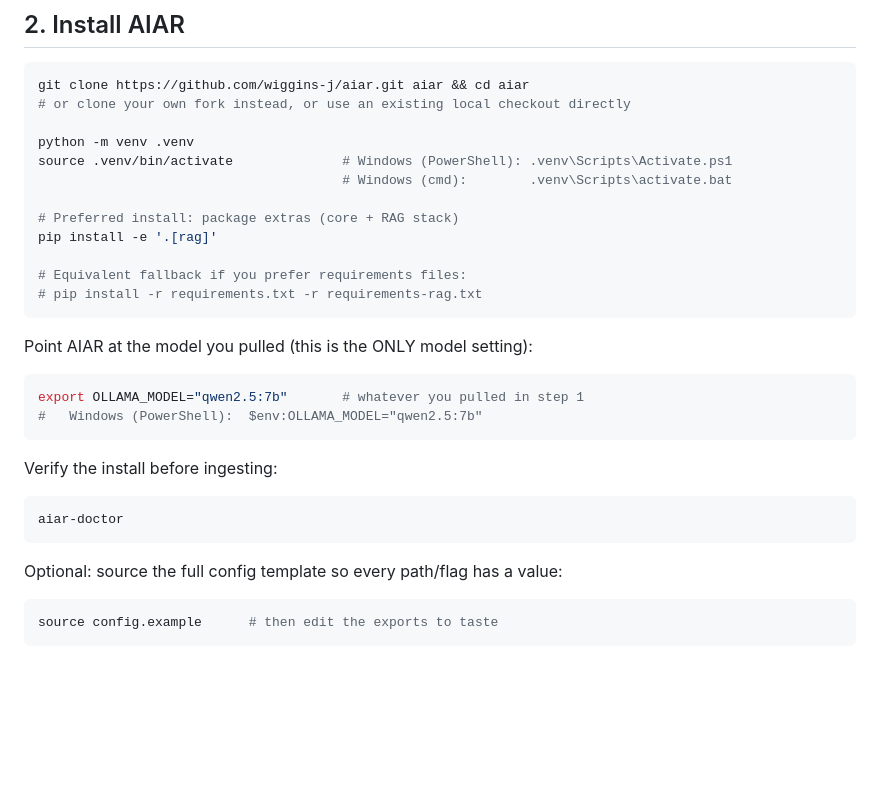
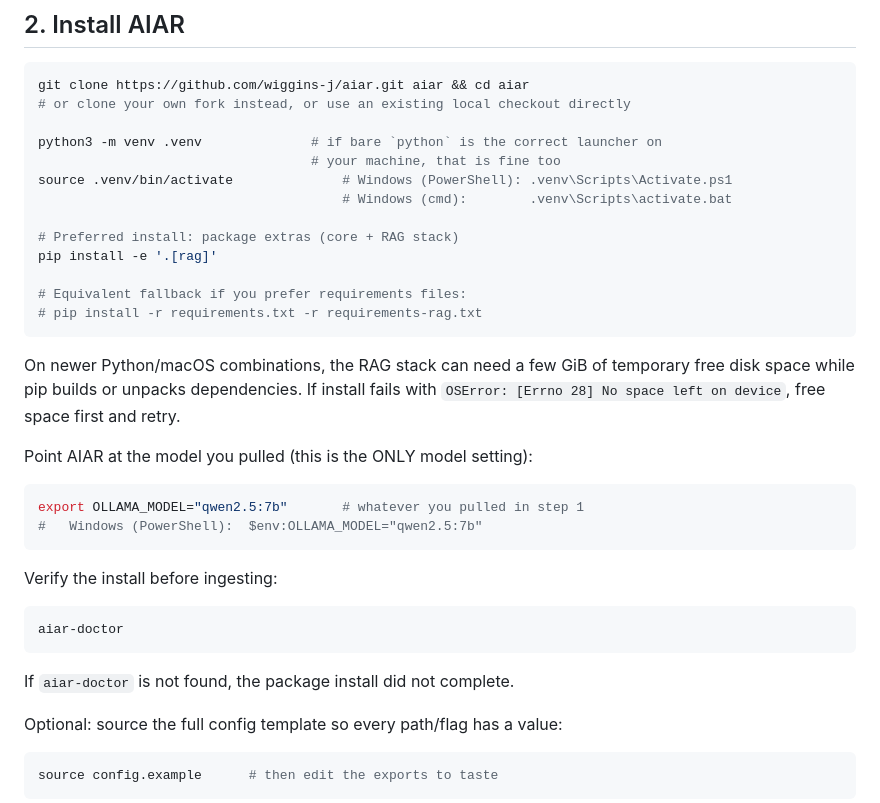
Before and after one commit to wiggins-j/aiar, a Markdown page: PLAYBOOK.md, the part around the change. GitHub-like rendering; blank space fills up the shorter version.

````diff
--- a/PLAYBOOK.md
+++ b/PLAYBOOK.md
@@ -98,7 +98,8 @@ guidance — CPU-only works at every size, just slower):
 git clone https://github.com/wiggins-j/aiar.git aiar && cd aiar
 # or clone your own fork instead, or use an existing local checkout directly
 
-python -m venv .venv
+python3 -m venv .venv              # if bare `python` is the correct launcher on
+                                   # your machine, that is fine too
 source .venv/bin/activate              # Windows (PowerShell): .venv\Scripts\Activate.ps1
                                        # Windows (cmd):        .venv\Scripts\activate.bat
 
@@ -108,6 +109,11 @@ pip install -e '.[rag]'
 # Equivalent fallback if you prefer requirements files:
 # pip install -r requirements.txt -r requirements-rag.txt
 ```
+
+On newer Python/macOS combinations, the RAG stack can need a few GiB of
+temporary free disk space while pip builds or unpacks dependencies. If install
+fails with `OSError: [Errno 28] No space left on device`, free space first and
+retry.
 
 Point AIAR at the model you pulled (this is the ONLY model setting):
 
@@ -121,6 +127,8 @@ Verify the install before ingesting:
 ```bash
 aiar-doctor
 ```
+
+If `aiar-doctor` is not found, the package install did not complete.
 
 Optional: source the full config template so every path/flag has a value:
 
````
Also changed, not shown: README.md (+13 -1 lines).
